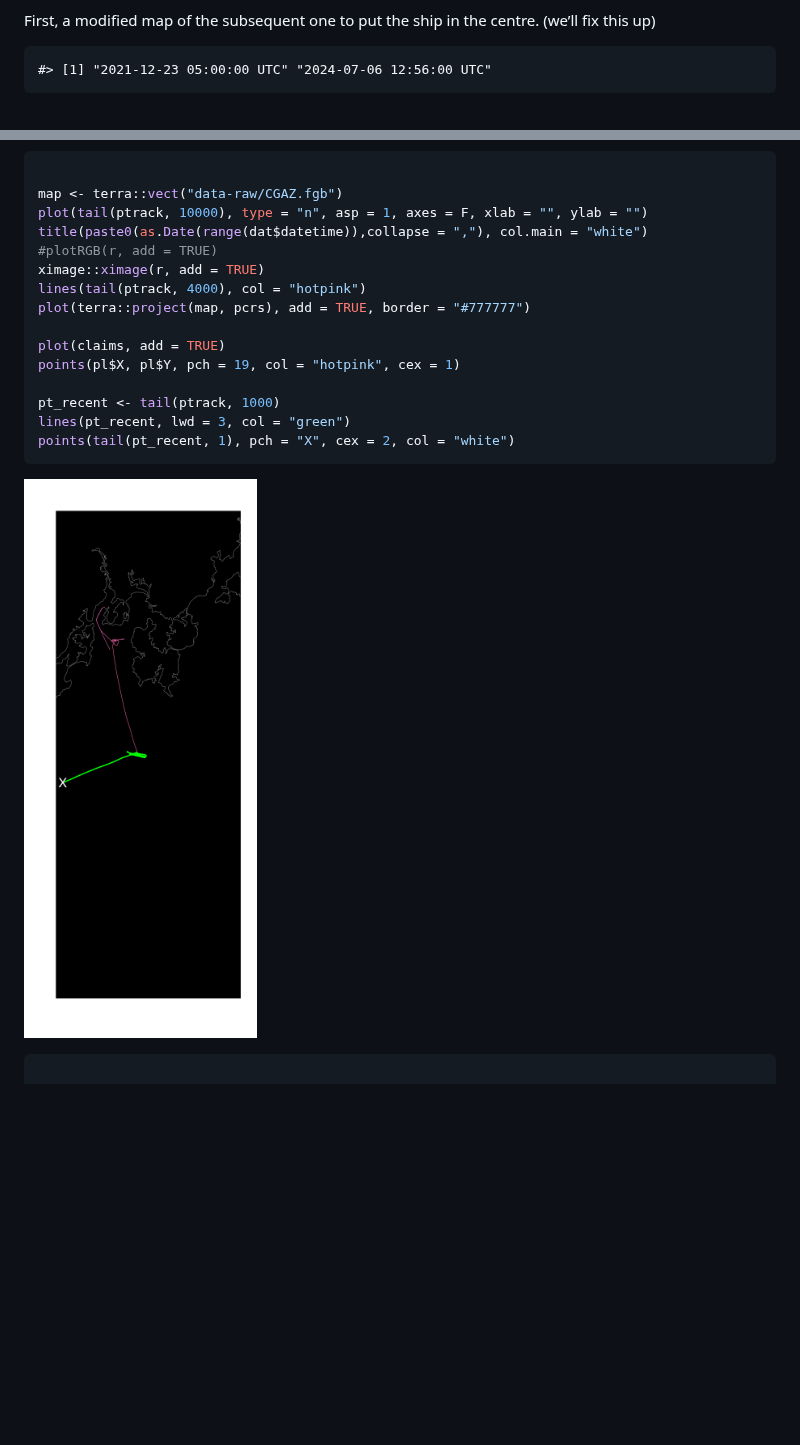
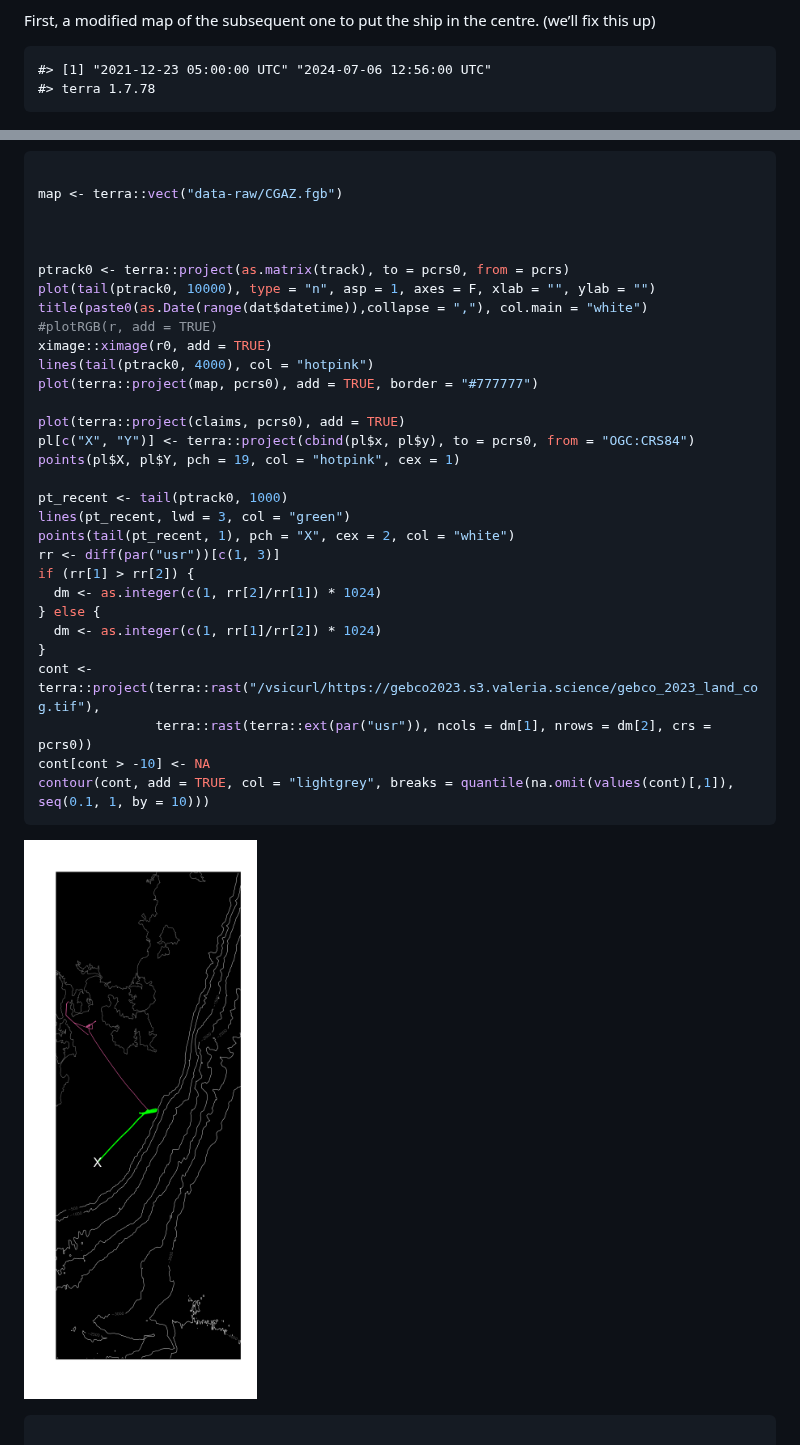
Before and after one commit to mdsumner/seaice.map, a Markdown page: README.md, 2 parts joined by grey strips. Drawn GitHub-style; pictures changed too: man/figures/README-example-2.png; blank space fills up the shorter version.

Commit message:
fix that zoom in map

````diff
--- a/README.md
+++ b/README.md
@@ -20,6 +20,7 @@ First, a modified map of the subsequent one to put the ship in the
 centre. (we’ll fix this up)
 
     #> [1] "2021-12-23 05:00:00 UTC" "2024-07-06 12:56:00 UTC"
+    #> terra 1.7.78
 
 ![](man/figures/README-pivot-map-1.png)<!-- -->
 
@@ -75,19 +76,34 @@ plot(claims, add = TRUE)
 ``` r
 
 map <- terra::vect("data-raw/CGAZ.fgb")
-plot(tail(ptrack, 10000), type = "n", asp = 1, axes = F, xlab = "", ylab = "")
+
+
+
+ptrack0 <- terra::project(as.matrix(track), to = pcrs0, from = pcrs)
+plot(tail(ptrack0, 10000), type = "n", asp = 1, axes = F, xlab = "", ylab = "")
 title(paste0(as.Date(range(dat$datetime)),collapse = ","), col.main = "white")
 #plotRGB(r, add = TRUE)
-ximage::ximage(r, add = TRUE)
-lines(tail(ptrack, 4000), col = "hotpink")
-plot(terra::project(map, pcrs), add = TRUE, border = "#777777")
+ximage::ximage(r0, add = TRUE)
+lines(tail(ptrack0, 4000), col = "hotpink")
+plot(terra::project(map, pcrs0), add = TRUE, border = "#777777")
 
-plot(claims, add = TRUE)
+plot(terra::project(claims, pcrs0), add = TRUE)
+pl[c("X", "Y")] <- terra::project(cbind(pl$x, pl$y), to = pcrs0, from = "OGC:CRS84")
 points(pl$X, pl$Y, pch = 19, col = "hotpink", cex = 1)
 
-pt_recent <- tail(ptrack, 1000)
+pt_recent <- tail(ptrack0, 1000)
 lines(pt_recent, lwd = 3, col = "green")
 points(tail(pt_recent, 1), pch = "X", cex = 2, col = "white")
+rr <- diff(par("usr"))[c(1, 3)]
+if (rr[1] > rr[2]) {
+  dm <- as.integer(c(1, rr[2]/rr[1]) * 1024)
+} else {
+  dm <- as.integer(c(1, rr[1]/rr[2]) * 1024)
+}
+cont <- terra::project(terra::rast("/vsicurl/https://gebco2023.s3.valeria.science/gebco_2023_land_cog.tif"),
+               terra::rast(terra::ext(par("usr")), ncols = dm[1], nrows = dm[2], crs = pcrs0))
+cont[cont > -10] <- NA
+contour(cont, add = TRUE, col = "lightgrey", breaks = quantile(na.omit(values(cont)[,1]), seq(0.1, 1, by = 10)))
 ```
 
 ![](man/figures/README-example-2.png)<!-- -->
````
Also changed, not shown: 2 other files.
